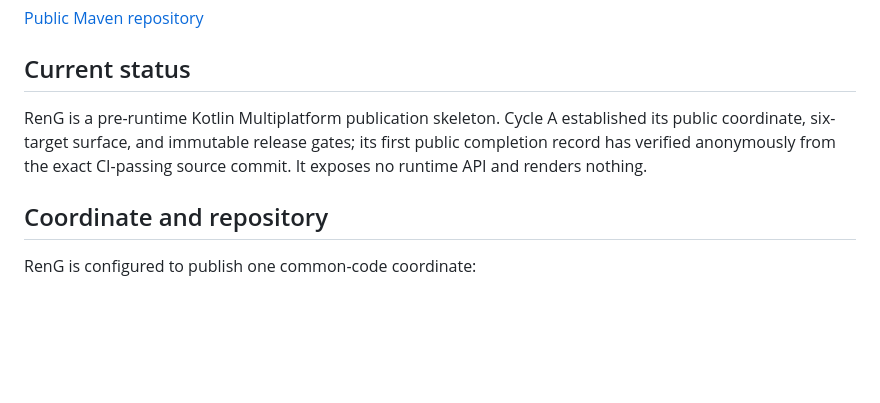
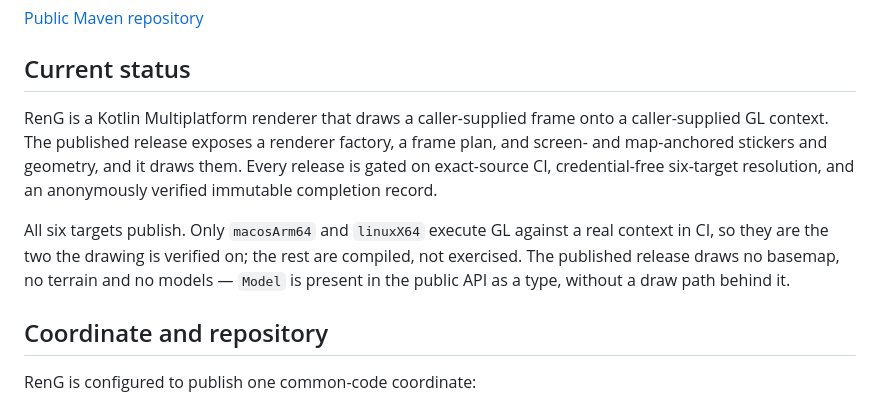
Before and after one commit to rohittp0/RenG, a Markdown page: README.md, the part around the change. Drawn GitHub-style; blank space fills up the shorter version.

Commit message:
docs: the README said RenG renders nothing, on the front page
Same false sentence the served site carried, in the first paragraph a
visitor reads on GitHub. It stopped being true at 0.2.0, which ships a
renderer factory, a frame plan, and stickers and geometry that draw.

Keeps the honesty the old text had, pointed at what is actually missing
rather than at what has shipped: only two of the six published targets
execute GL in CI, and `Model` is public API with no draw path behind it, so
a consumer reading the ABI alone would conclude models work.

No version literal, so publication stays metadata-driven.

Co-Authored-By: Claude Opus 5 (1M context) <noreply@anthropic.com>

```diff
--- a/README.md
+++ b/README.md
@@ -4,9 +4,15 @@
 
 ## Current status
 
-RenG is a pre-runtime Kotlin Multiplatform publication skeleton. Cycle A established its public coordinate,
-six-target surface, and immutable release gates; its first public completion record has verified anonymously
-from the exact CI-passing source commit. It exposes no runtime API and renders nothing.
+RenG is a Kotlin Multiplatform renderer that draws a caller-supplied frame onto a caller-supplied GL
+context. The published release exposes a renderer factory, a frame plan, and screen- and map-anchored
+stickers and geometry, and it draws them. Every release is gated on exact-source CI, credential-free
+six-target resolution, and an anonymously verified immutable completion record.
+
+All six targets publish. Only `macosArm64` and `linuxX64` execute GL against a real context in CI, so
+they are the two the drawing is verified on; the rest are compiled, not exercised. The published release
+draws no basemap, no terrain and no models — `Model` is present in the public API as a type, without a
+draw path behind it.
 
 ## Coordinate and repository
 
```
